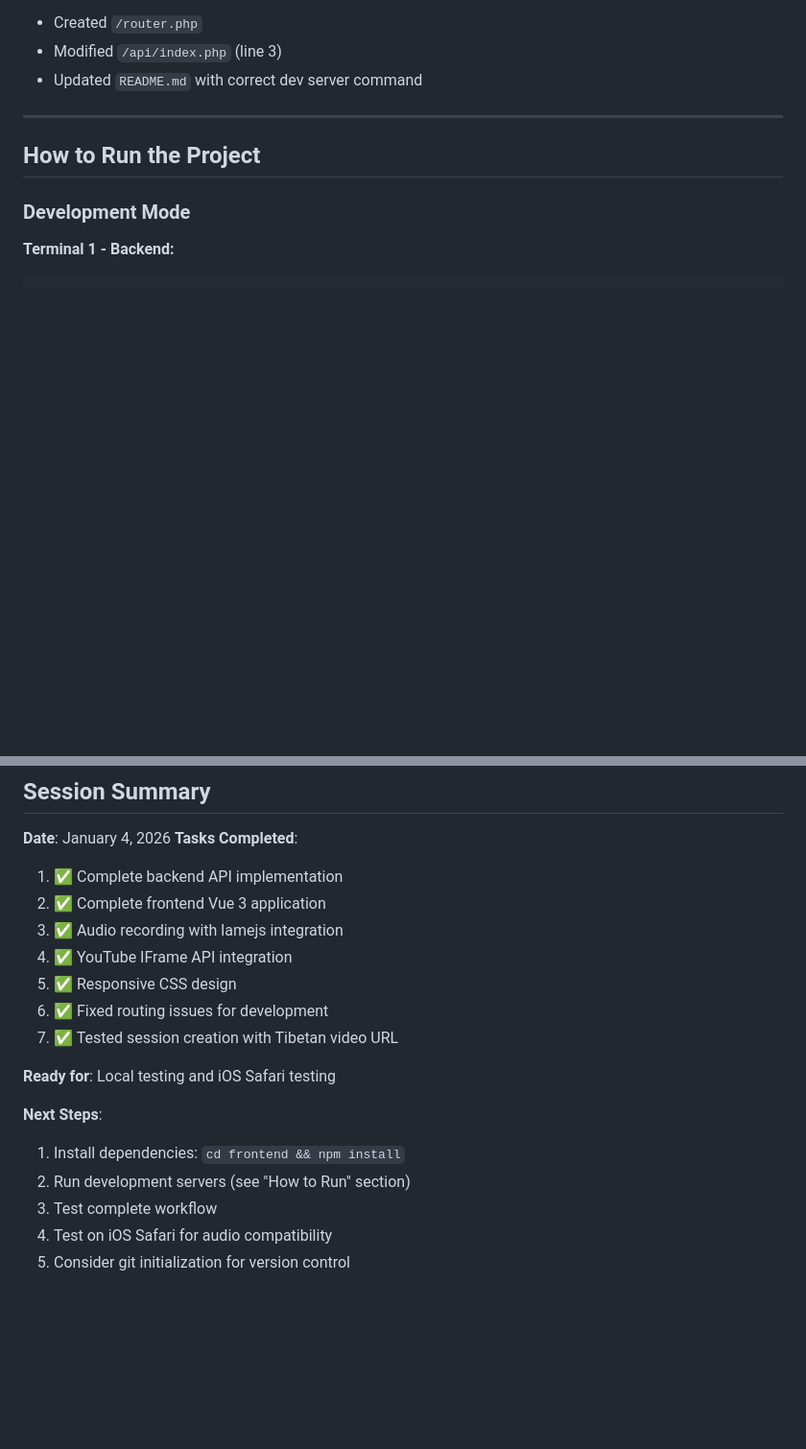
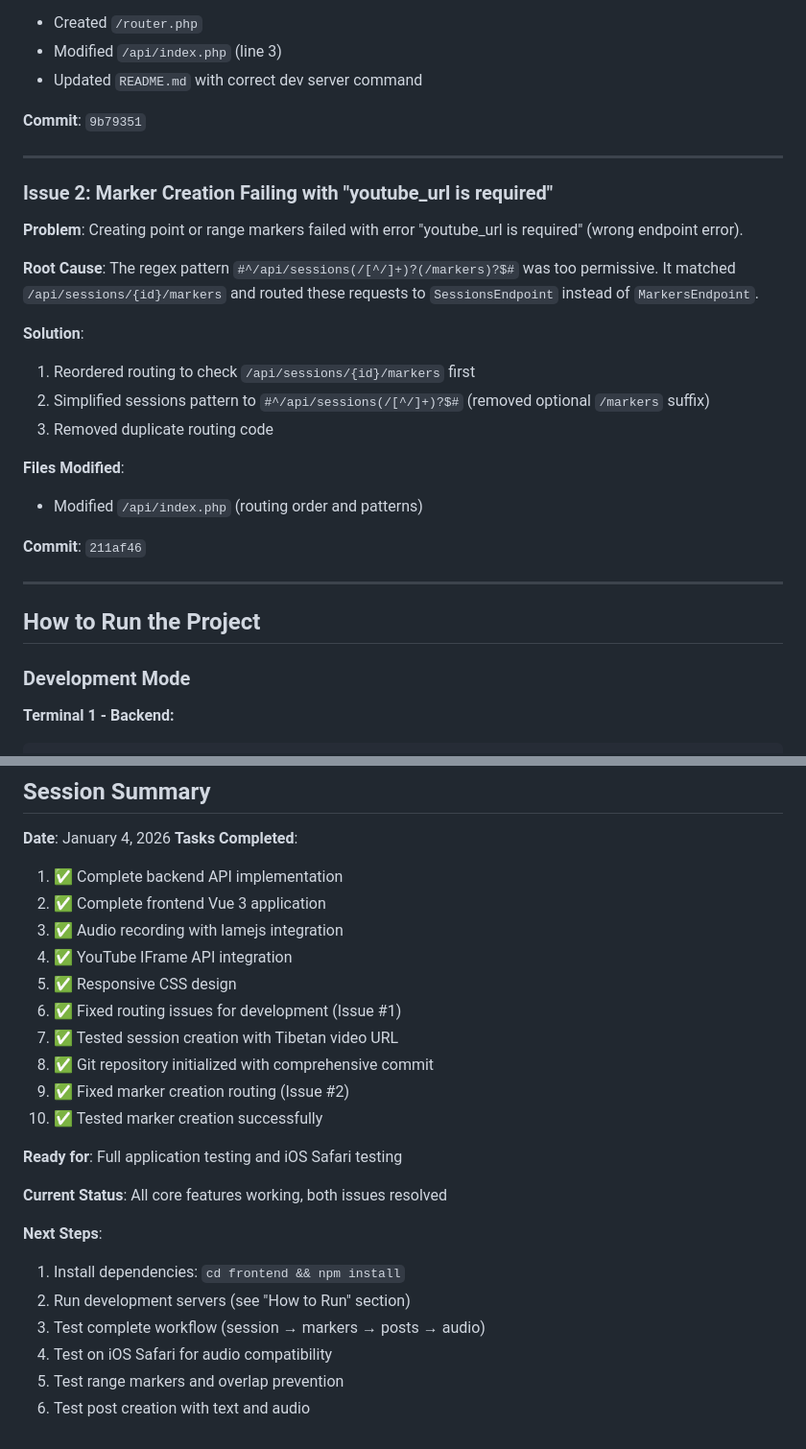
Before and after one commit to moksamedia/video-marker, a Markdown page: CLAUDE.md, 2 parts joined by grey strips. Shown at 96% size. Drawn GitHub-style; blank space fills up the shorter version.

Commit message:
Update CLAUDE.md with Issue #2 documentation
Added documentation for the marker creation routing fix.

🤖 Generated with [Claude Code](https://claude.com/claude-code)

Co-Authored-By: Claude <noreply@anthropic.com>

```diff
--- a/CLAUDE.md
+++ b/CLAUDE.md
@@ -219,6 +219,26 @@ A web application for collaborative language learning through video annotation.
 - Created `/router.php`
 - Modified `/api/index.php` (line 3)
 - Updated `README.md` with correct dev server command
+
+**Commit**: `9b79351`
+
+---
+
+### Issue 2: Marker Creation Failing with "youtube_url is required"
+**Problem**: Creating point or range markers failed with error "youtube_url is required" (wrong endpoint error).
+
+**Root Cause**:
+The regex pattern `#^/api/sessions(/[^/]+)?(/markers)?$#` was too permissive. It matched `/api/sessions/{id}/markers` and routed these requests to `SessionsEndpoint` instead of `MarkersEndpoint`.
+
+**Solution**:
+1. Reordered routing to check `/api/sessions/{id}/markers` first
+2. Simplified sessions pattern to `#^/api/sessions(/[^/]+)?$#` (removed optional `/markers` suffix)
+3. Removed duplicate routing code
+
+**Files Modified**:
+- Modified `/api/index.php` (routing order and patterns)
+
+**Commit**: `211af46`
 
 ---
 
@@ -521,14 +541,20 @@ frontend/dist/
 3. ✅ Audio recording with lamejs integration
 4. ✅ YouTube IFrame API integration
 5. ✅ Responsive CSS design
-6. ✅ Fixed routing issues for development
+6. ✅ Fixed routing issues for development (Issue #1)
 7. ✅ Tested session creation with Tibetan video URL
+8. ✅ Git repository initialized with comprehensive commit
+9. ✅ Fixed marker creation routing (Issue #2)
+10. ✅ Tested marker creation successfully
 
-**Ready for**: Local testing and iOS Safari testing
+**Ready for**: Full application testing and iOS Safari testing
+
+**Current Status**: All core features working, both issues resolved
 
 **Next Steps**:
 1. Install dependencies: `cd frontend && npm install`
 2. Run development servers (see "How to Run" section)
-3. Test complete workflow
+3. Test complete workflow (session → markers → posts → audio)
 4. Test on iOS Safari for audio compatibility
-5. Consider git initialization for version control
+5. Test range markers and overlap prevention
+6. Test post creation with text and audio
```
